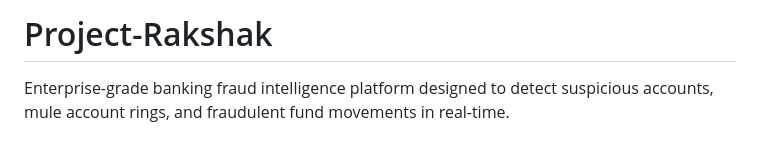
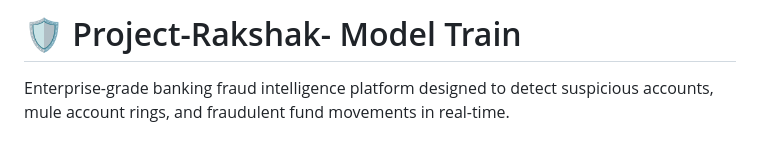
Before and after one commit to Nimonium/Project-Rakshak, a Markdown page: README.md, the part around the change. GitHub-like rendering.

```diff
--- a/README.md
+++ b/README.md
@@ -1,4 +1,4 @@
-# Project-Rakshak
+# 🛡️ Project-Rakshak- Model Train
 
 Enterprise-grade banking fraud intelligence platform designed to detect suspicious accounts, mule account rings, and fraudulent fund movements in real-time.
 
```
